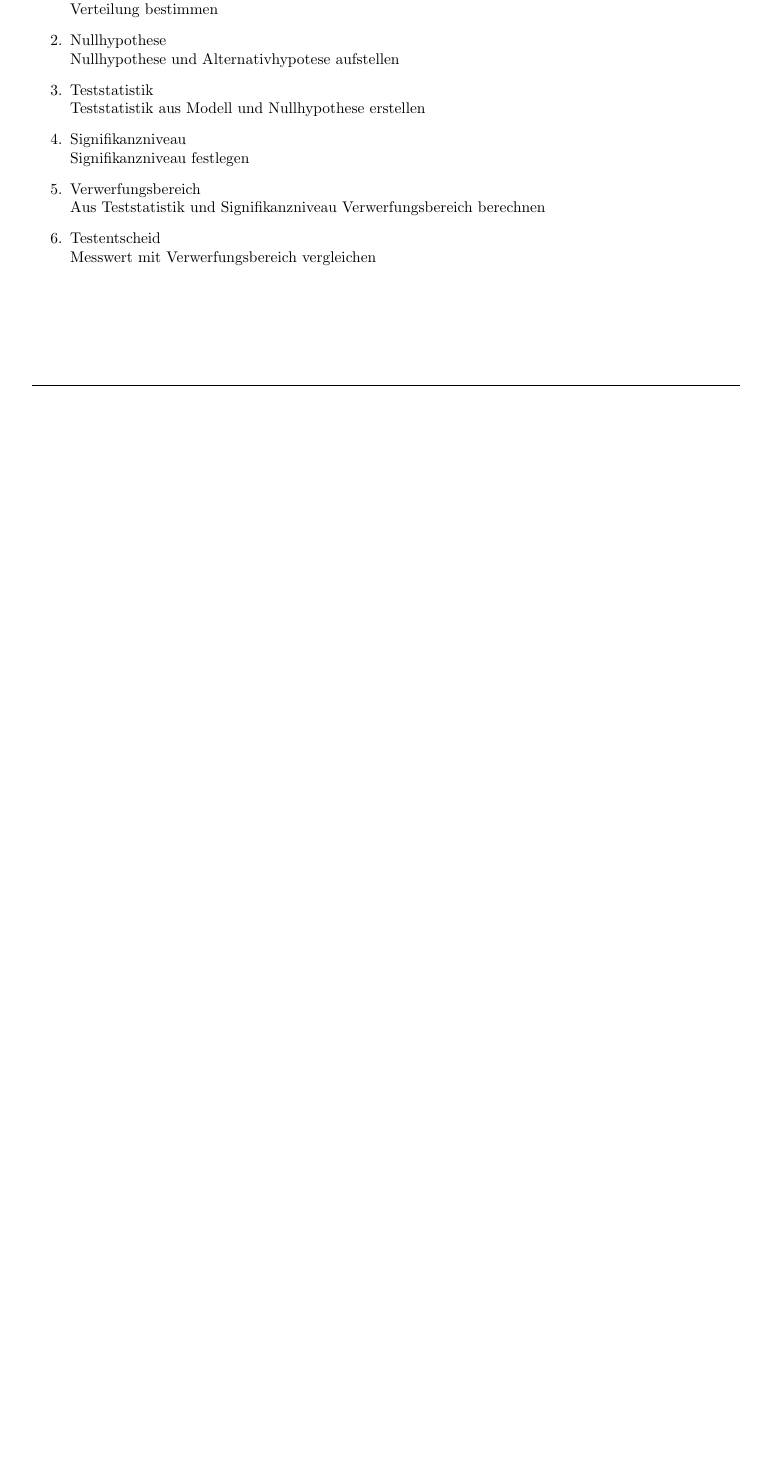
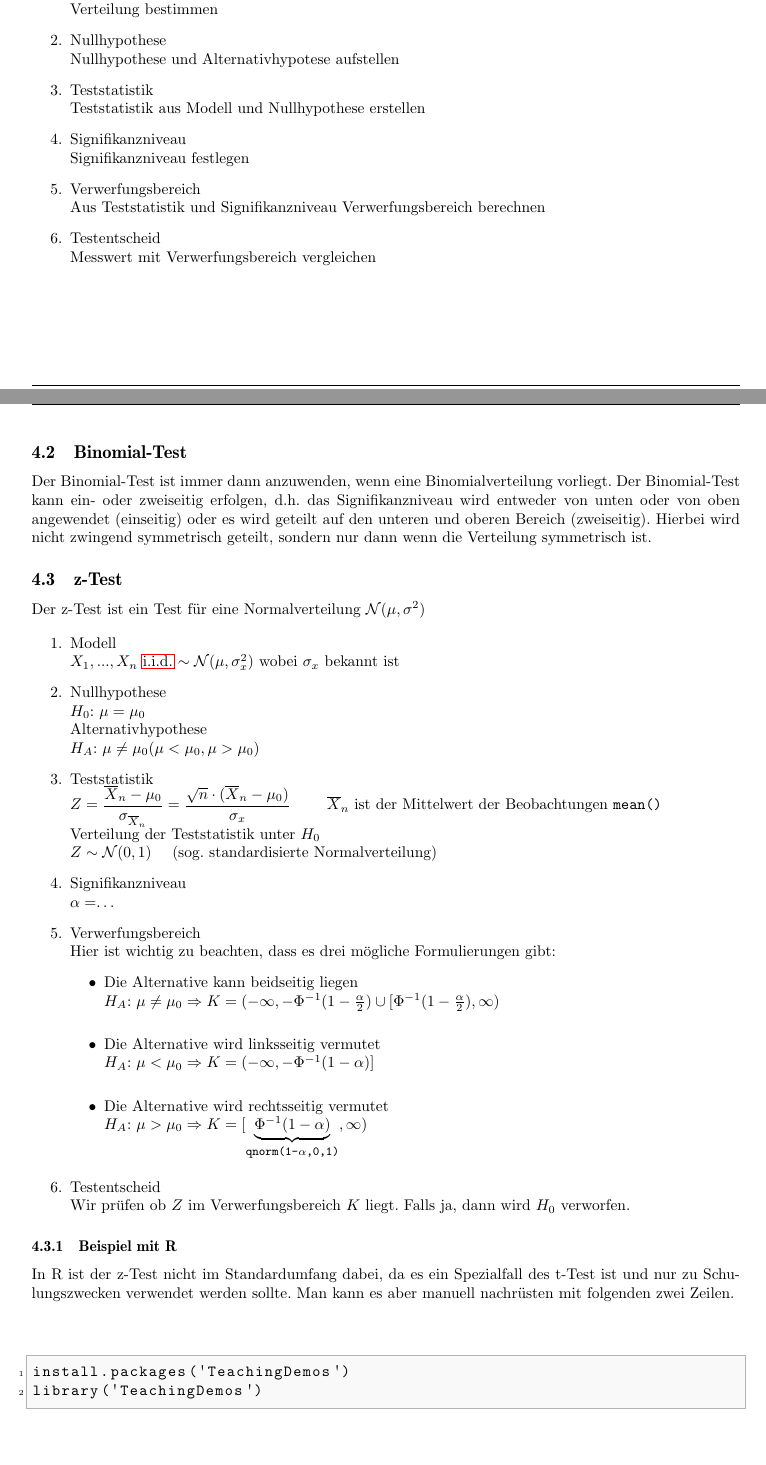
Before and after one commit to fosa/fosastoc, a LaTeX document (fosastoc.tex, which reads definitionen.tex): part of page 8 of 9 before the commit and two parts of pages 8 and 9 of 11 after it, the two joined at a grey line, cut so that both start at the same text, the shorter picture padded with empty space. Compiled offline with pdfLaTeX.

Commit message:
z-Test hinzugefügt

```diff
--- a/definitionen.tex
+++ b/definitionen.tex
@@ -426,3 +426,64 @@ ermittelten Daten passt. Dieser Test besteht aus 6 Schritten.
         Messwert mit Verwerfungsbereich vergleichen
 \end{enumerate}
 
+\subsection{Binomial-Test}
+Der Binomial-Test ist immer dann anzuwenden, wenn eine Binomialverteilung
+vorliegt. Der Binomial-Test kann ein- oder zweiseitig erfolgen, d.h. das
+Signifikanzniveau wird entweder von unten oder von oben angewendet (einseitig)
+oder es wird geteilt auf den unteren und oberen Bereich (zweiseitig).
+Hierbei wird nicht zwingend symmetrisch geteilt, sondern nur dann wenn
+die Verteilung symmetrisch ist.
+
+% Hier das Beispiel mit den m&m's einfügen
+
+\subsection{z-Test}
+Der z-Test ist ein Test für eine Normalverteilung $\mathcal{N}(\mu, \sigma^2)$
+
+
+\begin{enumerate}
+  \item Modell \\
+	  $X_1,...,X_n$ \acs{i.i.d.} $\sim\mathcal{N}(\mu, \sigma_x^2)$
+	wobei $\sigma_x$ bekannt ist
+  \item Nullhypothese \\
+       	$H_0$: $ \mu=\mu_0$ \\
+	Alternativhypothese \\
+	$H_A$: $ \mu \neq \mu_0 (\mu < \mu_0, \mu > \mu_0)$
+  \item Teststatistik \\
+	  $Z=\dfrac{\overline{X}_n-\mu_0}{\sigma_{\overline{X}_n}} =
+	  \dfrac{\sqrt{n}\cdot(\overline{X}_n-\mu_0)}{\sigma_x}
+	  \qquad $ $\overline{X}_n$ ist der Mittelwert der Beobachtungen
+	  \verb!mean()!\\
+	  Verteilung der Teststatistik unter $H_0$\\
+	  $Z\sim\mathcal{N}(0,1)\quad$ (sog. standardisierte Normalverteilung)
+  \item Signifikanzniveau \\
+        $\alpha= $\dots
+  \item Verwerfungsbereich \\
+	Hier ist wichtig zu beachten, dass es drei mögliche Formulierungen
+	gibt:
+	\begin{itemize}
+		\item	Die Alternative kann beidseitig liegen \\
+		$H_A$: $\mu\neq\mu_0 \Rightarrow
+	 	K=(-\infty, -\Phi^{-1}(1-\frac{\alpha}{2})
+		\cup [\Phi^{-1}(1-\frac{\alpha}{2}), \infty)$ \\
+		\item Die Alternative wird linksseitig vermutet \\
+		$H_A$: $\mu<\mu_0    \Rightarrow
+		K=(-\infty, -\Phi^{-1}(1-\alpha)] $ \\
+		\item Die Alternative wird rechtsseitig vermutet \\
+		$H_A$: $\mu>\mu_0    \Rightarrow
+		K=[\underbrace{\Phi^{-1}(1-\alpha)}_{\footnotesize
+		\verb!qnorm(1-!\alpha\verb!,0,1)!}, \infty)$ \\
+	\end{itemize}
+
+  \item Testentscheid \\
+	Wir prüfen ob $Z$ im Verwerfungsbereich $K$ liegt. Falls ja,
+	dann wird $H_0$ verworfen.
+\end{enumerate}
+
+\subsubsection{Beispiel mit R}
+In R ist der z-Test nicht im Standardumfang dabei, da es ein Spezialfall
+des t-Test ist und nur zu Schulungszwecken verwendet werden sollte.
+Man kann es aber manuell nachrüsten mit folgenden zwei Zeilen.\\
+\begin{lstlisting}
+install.packages('TeachingDemos')
+library('TeachingDemos')
+\end{lstlisting}
--- a/fosastoc.tex
+++ b/fosastoc.tex
@@ -2,7 +2,7 @@
 \usepackage{layout}
 \usepackage{enumerate}
 \usepackage{amsmath}
-
+\usepackage{acronym}
 
 \begin{document}
 
```
Also changed, not shown: definitionen-017.pdf, definitionen-019.pdf, definitionen-021.pdf, definitionen-023.pdf, definitionen-024.pdf (added), fosastoc.pdf, definitionen.tex (69 more changed lines), 1 other file.
